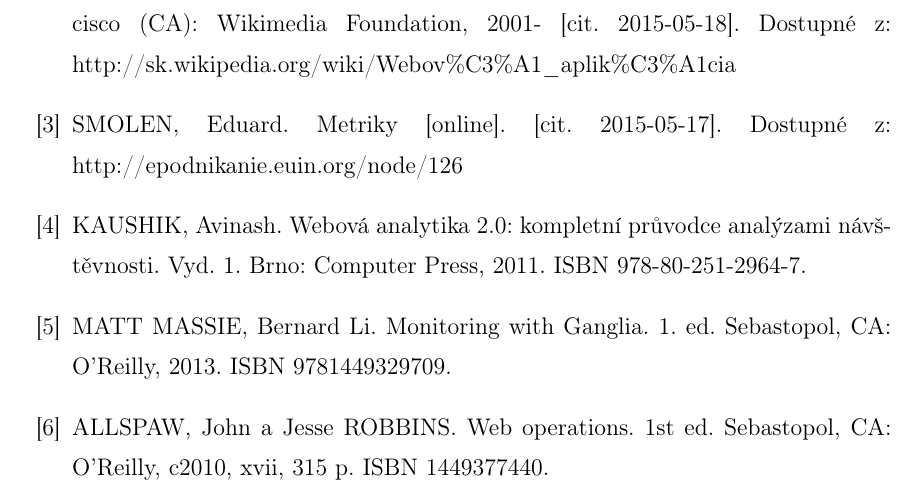
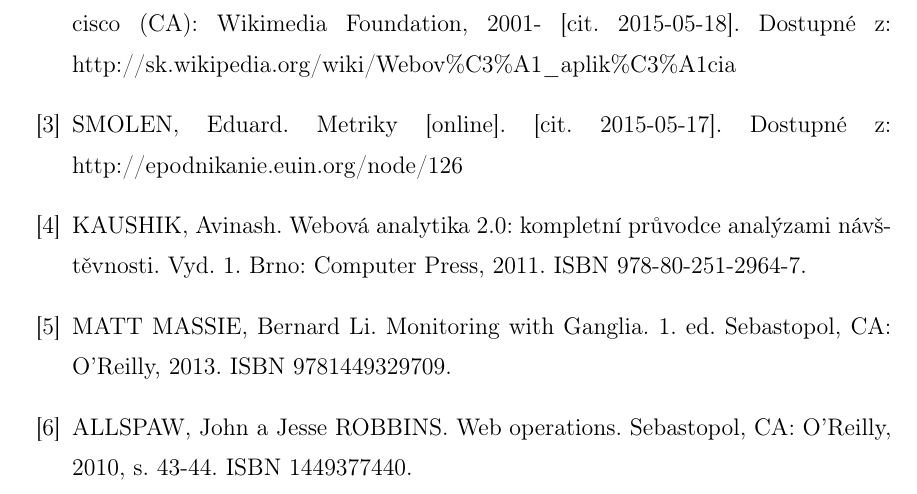
Before and after one commit to PPaaLLii/bp, a LaTeX thesis (bakalarka.tex): part of page 35 of 39, cut so that both start at the same text. Compiled offline with pdfLaTeX.

Commit message:
Upravena pouzita literatura

```diff
--- a/bakalarka.tex
+++ b/bakalarka.tex
@@ -921,7 +921,7 @@
 	\bibitem{3} SMOLEN, Eduard. Metriky [online]. [cit. 2015-05-17]. Dostupné z: http://epodnikanie.euin.org/node/126
 	\bibitem{4} KAUSHIK, Avinash. Webová analytika 2.0: kompletní průvodce analýzami návštěvnosti. Vyd. 1. Brno: Computer Press, 2011. ISBN 978-80-251-2964-7.
 	\bibitem{5} MATT MASSIE, Bernard Li. Monitoring with Ganglia. 1. ed. Sebastopol, CA: O'Reilly, 2013. ISBN 9781449329709.
-	\bibitem{6} ALLSPAW, John a Jesse ROBBINS. Web operations. 1st ed. Sebastopol, CA: O'Reilly, c2010, xvii, 315 p. ISBN 1449377440.
+	\bibitem{6} ALLSPAW, John a Jesse ROBBINS. Web operations. Sebastopol, CA: O'Reilly, 2010, s. 43-44. ISBN 1449377440.
 \end{thebibliography}
 %
 \newpage
```
Also changed, not shown: bakalarka.pdf.
